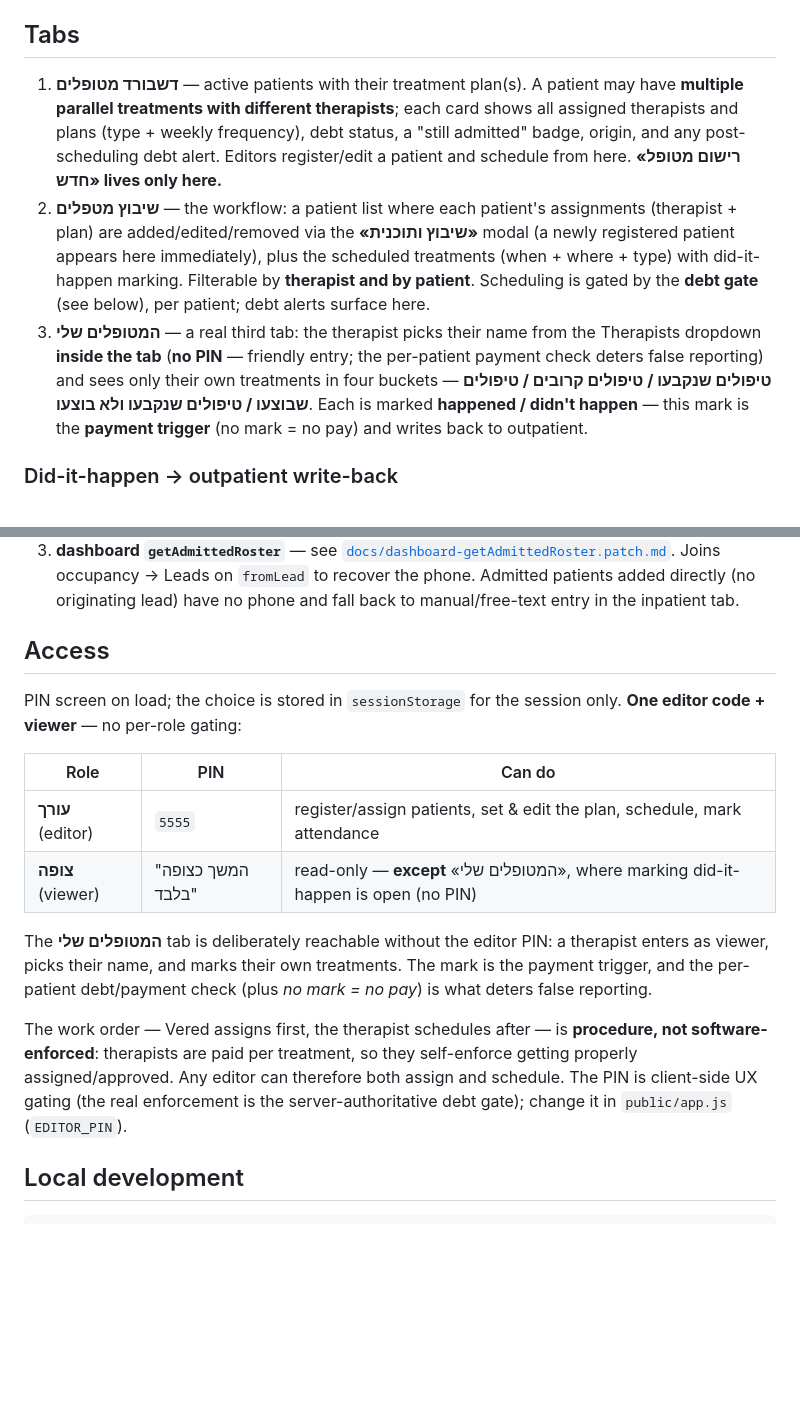
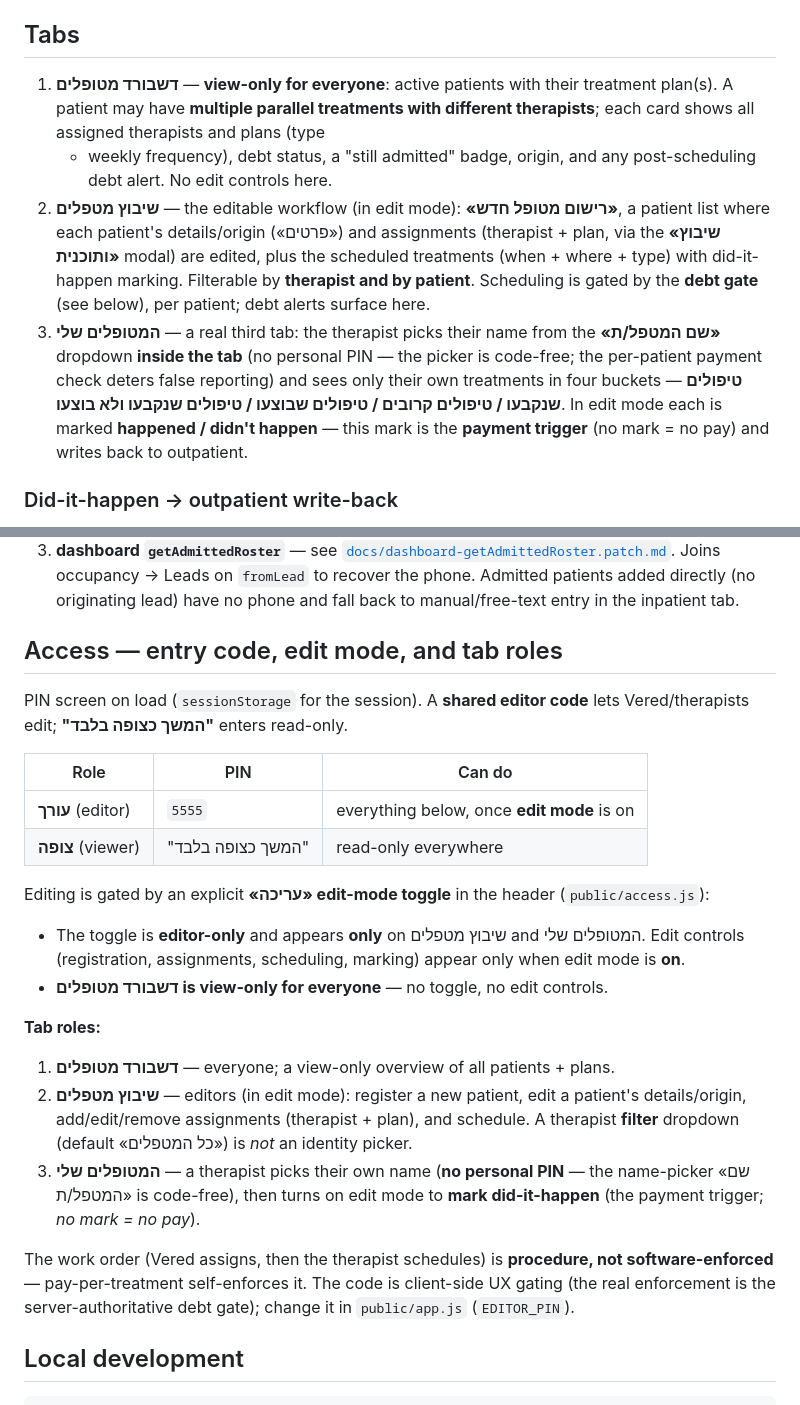
Before and after one commit to sandrabrayer/ezone-therapists, a Markdown page: README.md, 2 parts joined by grey strips. Rendered like a GitHub page; blank space fills up the shorter version.

Commit message:
iter6 docs: edit-mode access, tab roles, label rename, picker
README access section rewritten (entry code + «עריכה» edit-mode toggle + tab
roles); tabs section reflects view-only dashboard and שיבוץ-centered editing.
CHANGELOG-iteration6-edit-mode-labels.md + pointer.

```diff
--- a/README.md
+++ b/README.md
@@ -16,24 +16,24 @@ dashboard app) on a comfortable slate-blue base. Redesign notes:
 
 ## Tabs
 
-1. **דשבורד מטופלים** — active patients with their treatment plan(s). A patient
-   may have **multiple parallel treatments with different therapists**; each card
-   shows all assigned therapists and plans (type + weekly frequency), debt status,
-   a "still admitted" badge, origin, and any post-scheduling debt alert. Editors
-   register/edit a patient and schedule from here. **«רישום מטופל חדש» lives only
-   here.**
-2. **שיבוץ מטפלים** — the workflow: a patient list where each patient's
-   assignments (therapist + plan) are added/edited/removed via the
-   **«שיבוץ ותוכנית»** modal (a newly registered patient appears here
-   immediately), plus the scheduled treatments (when + where + type) with
-   did-it-happen marking. Filterable by **therapist and by patient**. Scheduling
-   is gated by the **debt gate** (see below), per patient; debt alerts surface here.
+1. **דשבורד מטופלים** — **view-only for everyone**: active patients with their
+   treatment plan(s). A patient may have **multiple parallel treatments with
+   different therapists**; each card shows all assigned therapists and plans (type
+   + weekly frequency), debt status, a "still admitted" badge, origin, and any
+   post-scheduling debt alert. No edit controls here.
+2. **שיבוץ מטפלים** — the editable workflow (in edit mode): **«רישום מטופל חדש»**,
+   a patient list where each patient's details/origin («פרטים») and assignments
+   (therapist + plan, via the **«שיבוץ ותוכנית»** modal) are edited, plus the
+   scheduled treatments (when + where + type) with did-it-happen marking.
+   Filterable by **therapist and by patient**. Scheduling is gated by the **debt
+   gate** (see below), per patient; debt alerts surface here.
 3. **המטופלים שלי** — a real third tab: the therapist picks their name from the
-   Therapists dropdown **inside the tab** (**no PIN** — friendly entry; the
-   per-patient payment check deters false reporting) and sees only their own
-   treatments in four buckets — **טיפולים שנקבעו / טיפולים קרובים / טיפולים שבוצעו
-   / טיפולים שנקבעו ולא בוצעו**. Each is marked **happened / didn't happen** —
-   this mark is the **payment trigger** (no mark = no pay) and writes back to
+   **«שם המטפל/ת»** dropdown **inside the tab** (no personal PIN — the picker is
+   code-free; the per-patient payment check deters false reporting) and sees only
+   their own treatments in four buckets — **טיפולים שנקבעו / טיפולים קרובים /
+   טיפולים שבוצעו / טיפולים שנקבעו ולא בוצעו**. In edit mode each is marked
+   **happened / didn't happen** — this mark is the **payment trigger** (no mark =
+   no pay) and writes back to
    outpatient.
 
 ### Did-it-happen → outpatient write-back
@@ -152,26 +152,39 @@ patches + tests, in [`docs/`](docs/):
    patients added directly (no originating lead) have no phone and fall back to
    manual/free-text entry in the inpatient tab.
 
-## Access
+## Access — entry code, edit mode, and tab roles
 
-PIN screen on load; the choice is stored in `sessionStorage` for the session
-only. **One editor code + viewer** — no per-role gating:
+PIN screen on load (`sessionStorage` for the session). A **shared editor code**
+lets Vered/therapists edit; **"המשך כצופה בלבד"** enters read-only.
 
 | Role | PIN | Can do |
 | ---- | --- | ------ |
-| **עורך** (editor) | `5555` | register/assign patients, set & edit the plan, schedule, mark attendance |
-| **צופה** (viewer) | "המשך כצופה בלבד" | read-only — **except** «המטופלים שלי», where marking did-it-happen is open (no PIN) |
+| **עורך** (editor) | `5555` | everything below, once **edit mode** is on |
+| **צופה** (viewer) | "המשך כצופה בלבד" | read-only everywhere |
 
-The **המטופלים שלי** tab is deliberately reachable without the editor PIN: a
-therapist enters as viewer, picks their name, and marks their own treatments. The
-mark is the payment trigger, and the per-patient debt/payment check (plus *no
-mark = no pay*) is what deters false reporting.
+Editing is gated by an explicit **«עריכה» edit-mode toggle** in the header
+(`public/access.js`):
 
-The work order — Vered assigns first, the therapist schedules after — is
-**procedure, not software-enforced**: therapists are paid per treatment, so they
-self-enforce getting properly assigned/approved. Any editor can therefore both
-assign and schedule. The PIN is client-side UX gating (the real enforcement is
-the server-authoritative debt gate); change it in `public/app.js` (`EDITOR_PIN`).
+- The toggle is **editor-only** and appears **only** on שיבוץ מטפלים and
+  המטופלים שלי. Edit controls (registration, assignments, scheduling, marking)
+  appear only when edit mode is **on**.
+- **דשבורד מטופלים is view-only for everyone** — no toggle, no edit controls.
+
+**Tab roles:**
+
+1. **דשבורד מטופלים** — everyone; a view-only overview of all patients + plans.
+2. **שיבוץ מטפלים** — editors (in edit mode): register a new patient, edit a
+   patient's details/origin, add/edit/remove assignments (therapist + plan), and
+   schedule. A therapist **filter** dropdown (default «כל המטפלים») is *not* an
+   identity picker.
+3. **המטופלים שלי** — a therapist picks their own name (**no personal PIN** — the
+   name-picker «שם המטפל/ת» is code-free), then turns on edit mode to **mark
+   did-it-happen** (the payment trigger; *no mark = no pay*).
+
+The work order (Vered assigns, then the therapist schedules) is **procedure, not
+software-enforced** — pay-per-treatment self-enforces it. The code is client-side
+UX gating (the real enforcement is the server-authoritative debt gate); change it
+in `public/app.js` (`EDITOR_PIN`).
 
 ## Local development
 
```
Also changed, not shown: CHANGELOG-iteration6-edit-mode-labels.md (added, +48 -0 lines), CHANGELOG.md (+9 -0 lines).
